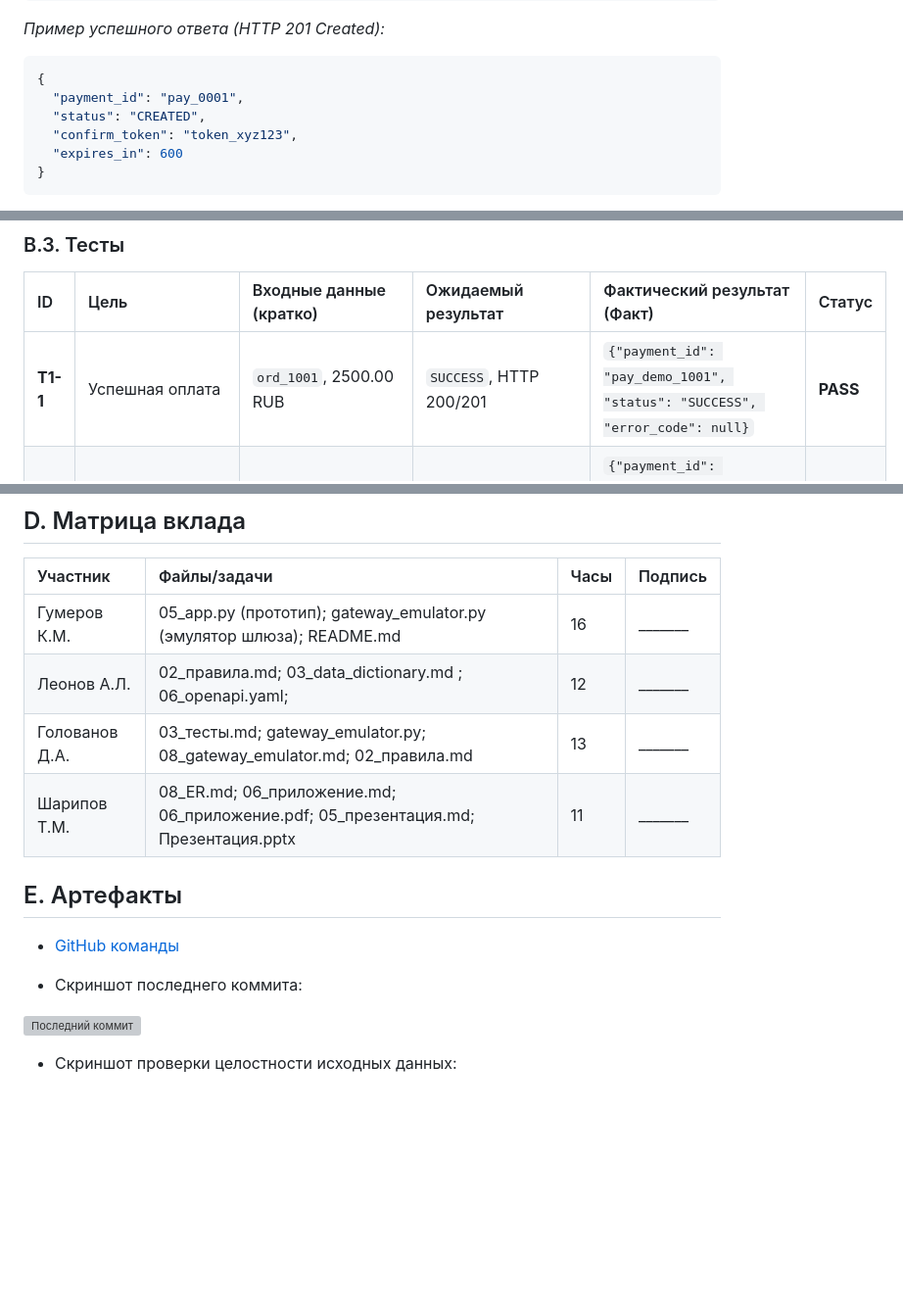
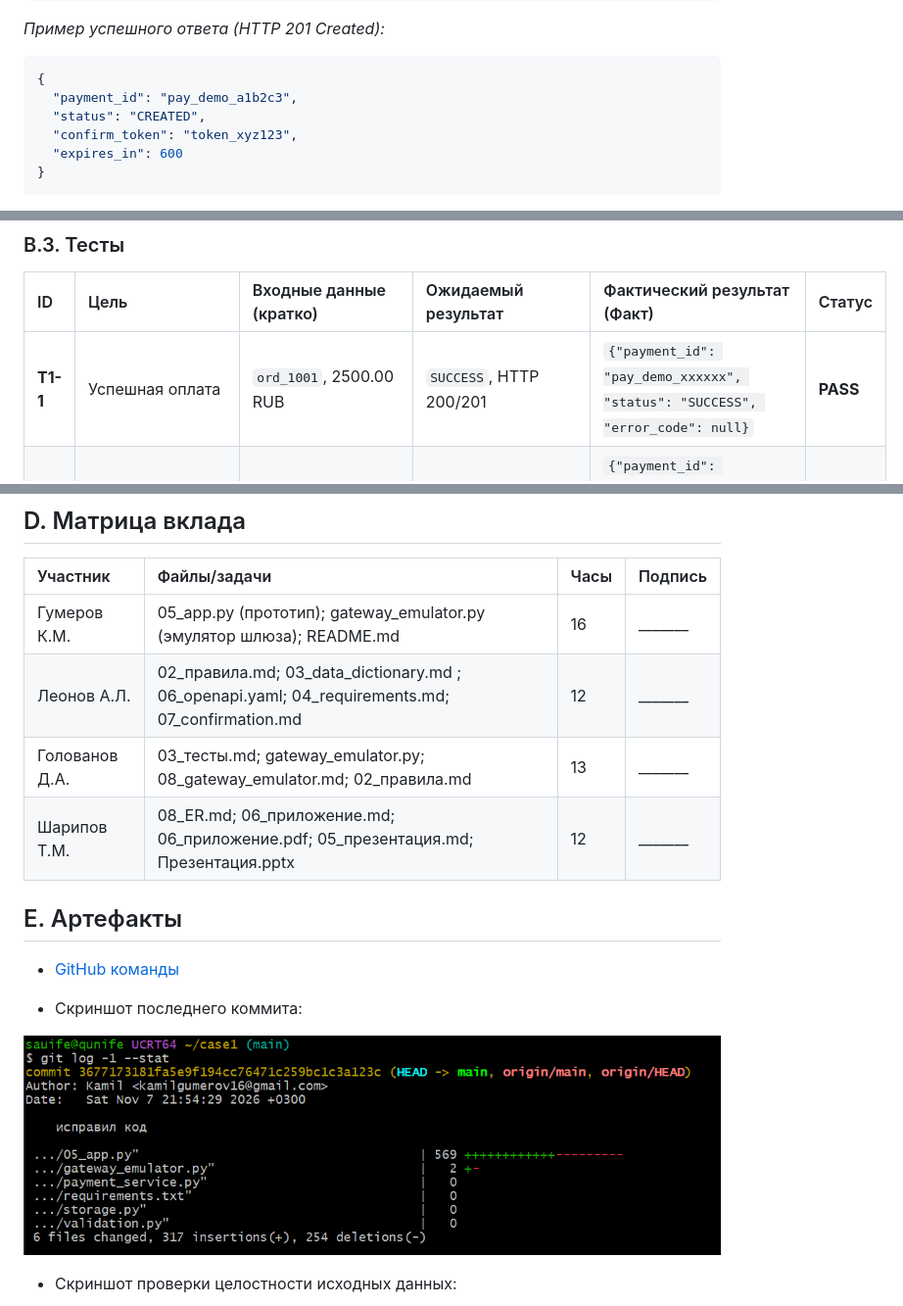
Before and after one commit to kamil2757/gepakrati_case1, a Markdown page: 06_приложение.md, 3 parts joined by grey strips. Shown at 98% size. Rendered like a GitHub page; pictures changed too: images/git_commit.png (added); blank space fills up the shorter version; grey boxes are pictures that could not be loaded.

Commit message:
предварительная финальная версия приложения

````diff
--- a/06_приложение.md
+++ b/06_приложение.md
@@ -76,7 +76,7 @@
 *Пример успешного ответа (HTTP 201 Created):*
 ```json
 {
-  "payment_id": "pay_0001",
+  "payment_id": "pay_demo_a1b2c3",
   "status": "CREATED",
   "confirm_token": "token_xyz123",
   "expires_in": 600
@@ -152,7 +152,7 @@
 
 | ID | Цель | Входные данные (кратко) | Ожидаемый результат | Фактический результат (Факт) | Статус |
 | :--- | :--- | :--- | :--- | :--- | :--- |
-| **T1-1** | Успешная оплата | `ord_1001`, 2500.00 RUB | `SUCCESS`, HTTP 200/201 | `{"payment_id": "pay_demo_1001", "status": "SUCCESS", "error_code": null}` | **PASS** |
+| **T1-1** | Успешная оплата | `ord_1001`, 2500.00 RUB | `SUCCESS`, HTTP 200/201 | `{"payment_id": "pay_demo_xxxxxx", "status": "SUCCESS", "error_code": null}` | **PASS** |
 | **T1-2** | Отказ шлюза (нет средств) | `ord_1002`, 1800.00 RUB | `DECLINED`, `INSUFFICIENT_FUNDS`, HTTP 402 | `{"payment_id": "pay_demo_xxxxxx", "status": "DECLINED", "error_code": "INSUFFICIENT_FUNDS"}` | **PASS** |
 | **T1-3** | Неверные данные (отриц. сумма) | `ord_1003`, -100.00 RUB | Ошибка валидации, HTTP 422 | `{"status": "ERROR", "error_code": "VALIDATION_ERROR", "errors": [{"field": "amount", "code": "AMOUNT_OUT_OF_RANGE"}]}` | **PASS** |
 | **T1-4** | Идемпотентность (повтор) | `ord_1001`, повторный `confirm` с тем же ключом | `DUPLICATE_REQUEST`, HTTP 200 | `{"payment_id": "pay_demo_xxxxxx", "status": "SUCCESS", "error_code": "DUPLICATE_REQUEST"}` | **PASS** <br>*(после фикса)* |
@@ -207,10 +207,10 @@
 ## D. Матрица вклада
 | Участник | Файлы/задачи | Часы | Подпись |
 | :--- | :--- | :--- | :--- |
-| Гумеров К.М. | 05_app.py (прототип); gateway_emulator.py (эмулятор шлюза); README.md	 | 16 | _______ |
-| Леонов А.Л. | 02_правила.md; 03_data_dictionary.md ; 06_openapi.yaml; | 12 | _______ |
+| Гумеров К.М. | 05_app.py (прототип); gateway_emulator.py (эмулятор шлюза); README.md| 16 | _______ |
+| Леонов А.Л. | 02_правила.md; 03_data_dictionary.md ; 06_openapi.yaml; 04_requirements.md; 07_confirmation.md | 12 | _______ |
 | Голованов Д.А. | 03_тесты.md; gateway_emulator.py; 08_gateway_emulator.md; 02_правила.md | 13 | _______ |
-| Шарипов Т.М. | 08_ER.md; 06_приложение.md; 06_приложение.pdf; 05_презентация.md; Презентация.pptx | 11 | _______ |
+| Шарипов Т.М. | 08_ER.md; 06_приложение.md; 06_приложение.pdf; 05_презентация.md; Презентация.pptx | 12 | _______ |
 
 <div style="page-break-after: always;"></div>
 
@@ -219,7 +219,7 @@
 
 - Скриншот последнего коммита:
 
-![Последний коммит](images/git_commit.jpg)
+![Последний коммит](images/git_commit.png)
 
 - Скриншот проверки целостности исходных данных:
 
````
Also changed, not shown: other parts of 06_приложение.md (+1 -1 lines).
